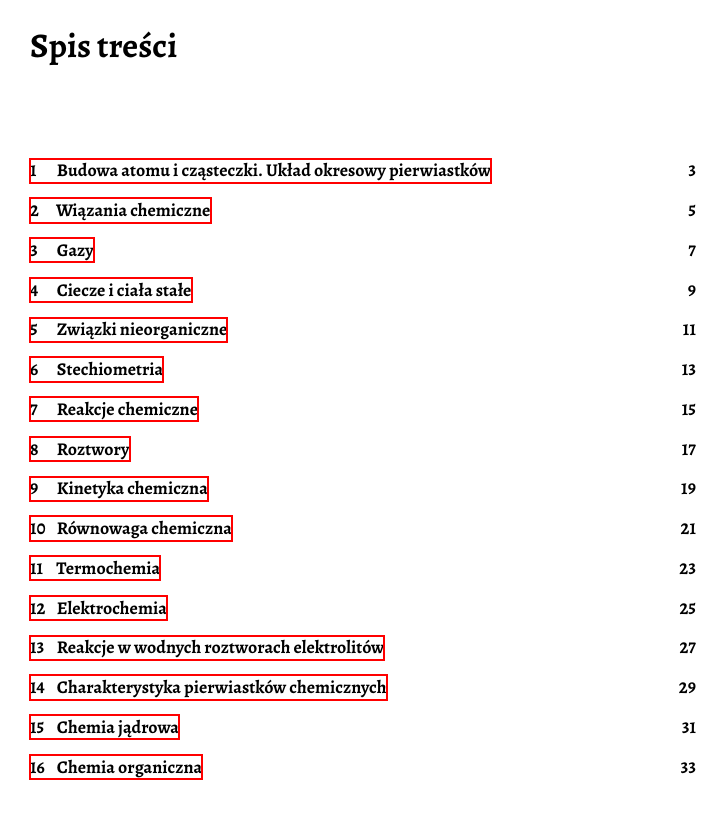
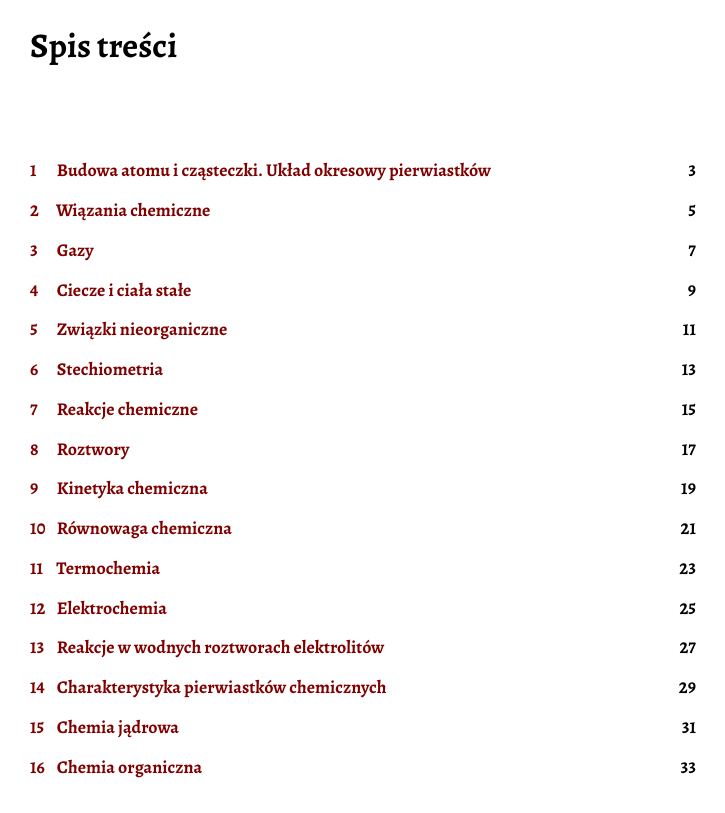
Before and after one commit to fechmistrz/almawaukh-chemistry, a LaTeX document (src/textbook/chemistry.tex, which reads src/textbook/createspace.cls): page 1 of 33. Compiled offline with XeLaTeX.

Commit message:
Support colors

```diff
--- a/src/textbook/chemistry.tex
+++ b/src/textbook/chemistry.tex
@@ -1,4 +1,10 @@
 \documentclass{createspace}
+
+\usepackage{xcolor}
+\usepackage{tcolorbox}
+\newtcolorbox{etymology_box}{colback=blue!5!white, colframe=blue!75!black,fonttitle=\bfseries,title=Etymologia}
+
+\newcommand{\important}[1]{{\color{blue!70!white}\textbf{#1}}}
 
 \author{Aallotar Järvinen}
 \title{Chemiczne notatki}
--- a/src/textbook/createspace.cls
+++ b/src/textbook/createspace.cls
@@ -61,7 +61,12 @@
 % add [backref] for links from bib entries to citations
 % add [pdfusetitle] for metadata
 \RequirePackage[pdfusetitle]{hyperref}
-
+\hypersetup{
+    colorlinks,
+    linkcolor={red!50!black},
+    citecolor={blue!50!black},
+    urlcolor={blue!80!black}
+}
 
 \theoremstyle{plain}
 \newcounter{counter}
```
